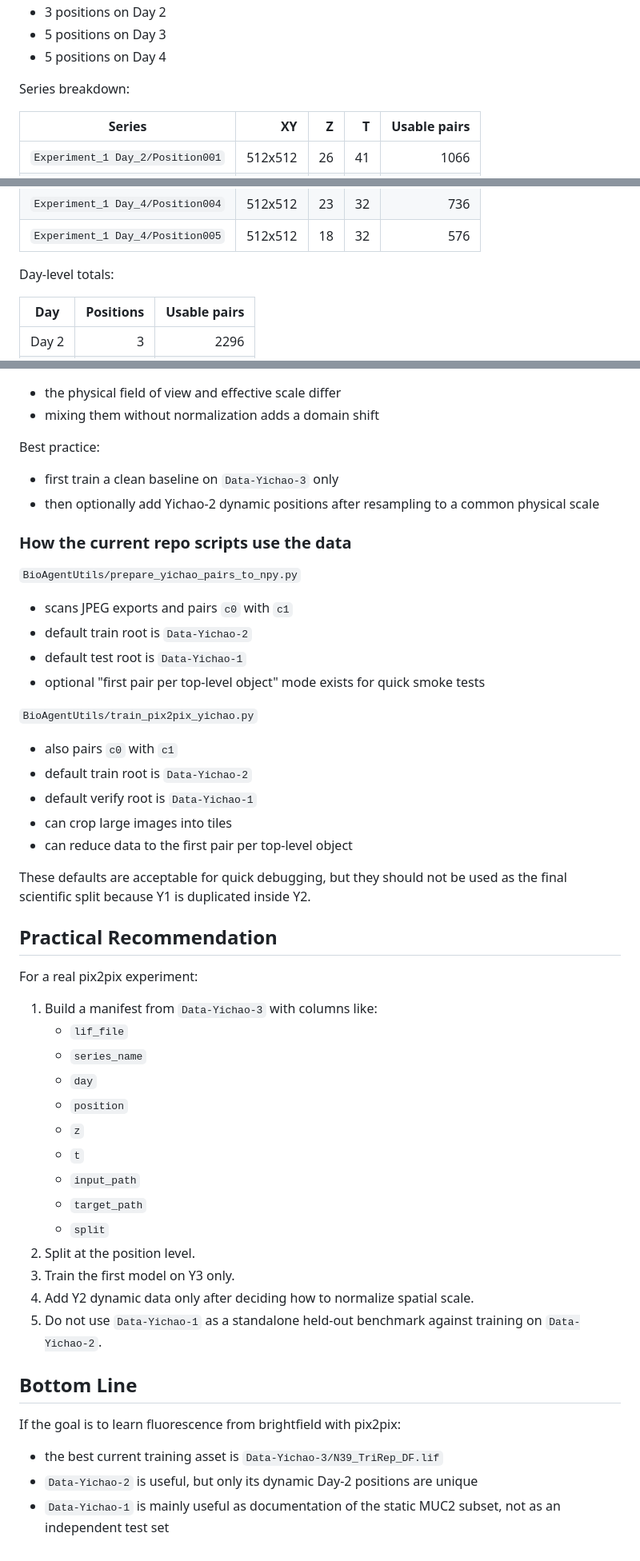
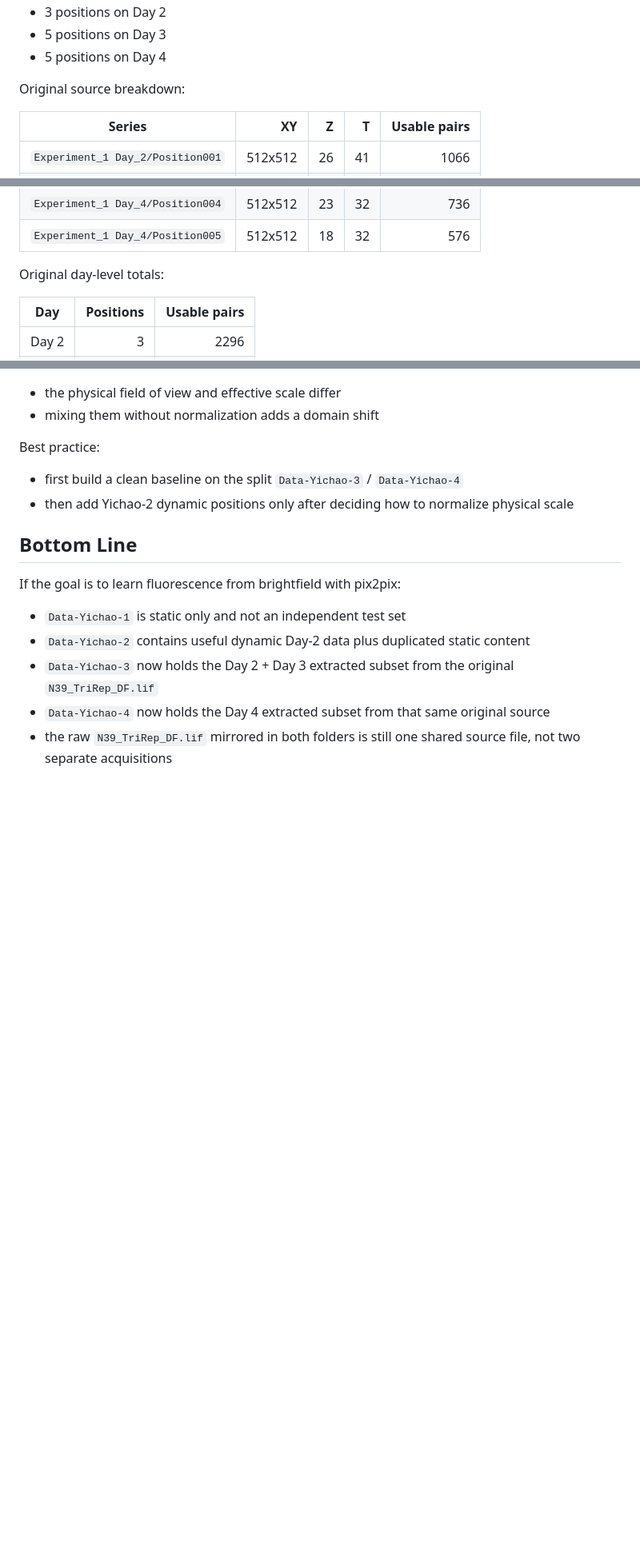
Before and after one commit to lachlanchen/OrganoidAgent, a Markdown page: references/Yichao/README.md, 3 parts joined by grey strips. Shown at 80% size. Drawn GitHub-style; blank space fills up the shorter version.

```diff
--- a/references/Yichao/README.md
+++ b/references/Yichao/README.md
@@ -144,7 +231,7 @@ LIF files:
 - 5 positions on Day 3
 - 5 positions on Day 4
 
-Series breakdown:
+Original source breakdown:
 
 | Series | XY | Z | T | Usable pairs |
 | --- | ---: | ---: | ---: | ---: |
@@ -162,7 +249,7 @@ Series breakdown:
 | `Experiment_1 Day_4/Position004` | 512x512 | 23 | 32 | 736 |
 | `Experiment_1 Day_4/Position005` | 512x512 | 18 | 32 | 576 |
 
-Day-level totals:
+Original day-level totals:
 
 | Day | Positions | Usable pairs |
 | --- | ---: | ---: |
@@ -283,54 +417,16 @@ This means:
 
 Best practice:
 
-- first train a clean baseline on `Data-Yichao-3` only
-- then optionally add Yichao-2 dynamic positions after resampling to a common physical scale
-
-
-### How the current repo scripts use the data
-
-`BioAgentUtils/prepare_yichao_pairs_to_npy.py`
-
-- scans JPEG exports and pairs `c0` with `c1`
-- default train root is `Data-Yichao-2`
-- default test root is `Data-Yichao-1`
-- optional "first pair per top-level object" mode exists for quick smoke tests
-
-`BioAgentUtils/train_pix2pix_yichao.py`
-
-- also pairs `c0` with `c1`
-- default train root is `Data-Yichao-2`
-- default verify root is `Data-Yichao-1`
-- can crop large images into tiles
-- can reduce data to the first pair per top-level object
-
-These defaults are acceptable for quick debugging, but they should not be used as the final scientific split because Y1 is duplicated inside Y2.
-
-
-## Practical Recommendation
-
-For a real pix2pix experiment:
-
-1. Build a manifest from `Data-Yichao-3` with columns like:
-   - `lif_file`
-   - `series_name`
-   - `day`
-   - `position`
-   - `z`
-   - `t`
-   - `input_path`
-   - `target_path`
-   - `split`
-2. Split at the position level.
-3. Train the first model on Y3 only.
-4. Add Y2 dynamic data only after deciding how to normalize spatial scale.
-5. Do not use `Data-Yichao-1` as a standalone held-out benchmark against training on `Data-Yichao-2`.
+- first build a clean baseline on the split `Data-Yichao-3` / `Data-Yichao-4`
+- then add Yichao-2 dynamic positions only after deciding how to normalize physical scale
 
 
 ## Bottom Line
 
 If the goal is to learn fluorescence from brightfield with pix2pix:
 
-- the best current training asset is `Data-Yichao-3/N39_TriRep_DF.lif`
-- `Data-Yichao-2` is useful, but only its dynamic Day-2 positions are unique
-- `Data-Yichao-1` is mainly useful as documentation of the static MUC2 subset, not as an independent test set
+- `Data-Yichao-1` is static only and not an independent test set
+- `Data-Yichao-2` contains useful dynamic Day-2 data plus duplicated static content
+- `Data-Yichao-3` now holds the Day 2 + Day 3 extracted subset from the original `N39_TriRep_DF.lif`
+- `Data-Yichao-4` now holds the Day 4 extracted subset from that same original source
+- the raw `N39_TriRep_DF.lif` mirrored in both folders is still one shared source file, not two separate acquisitions
```
Also changed, not shown: other parts of references/Yichao/README.md (+176 -42 lines), references/Yichao/README.zh.md (added, +435 -0 lines).
